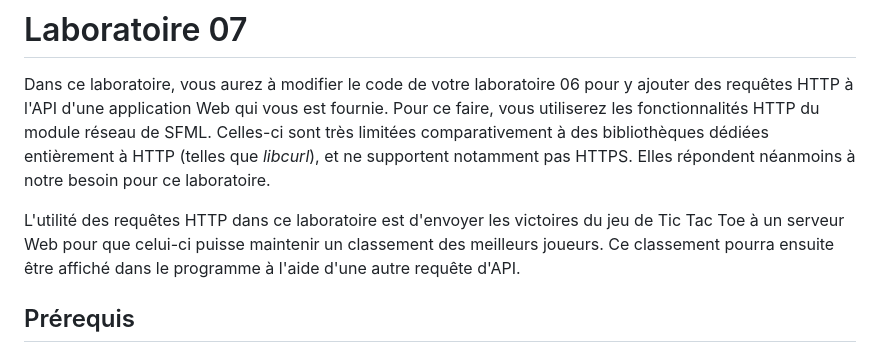
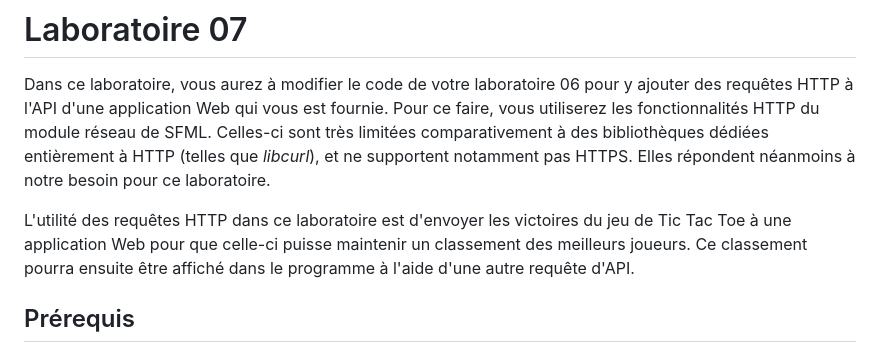
Before and after one commit to 420-PB1-SH/lab07, a Markdown page: README.md, the part around the change. Rendered like a GitHub page.

Commit message:
Rephrase

```diff
--- a/README.md
+++ b/README.md
@@ -7,7 +7,7 @@ notamment pas HTTPS. Elles répondent néanmoins à notre
 besoin pour ce laboratoire.
 
 L'utilité des requêtes HTTP dans ce laboratoire est d'envoyer les victoires
-du jeu de Tic Tac Toe à un serveur Web pour que celui-ci puisse maintenir
+du jeu de Tic Tac Toe à une application Web pour que celle-ci puisse maintenir
 un classement des meilleurs joueurs. Ce classement pourra ensuite être affiché
 dans le programme à l'aide d'une autre requête d'API.
 
```
